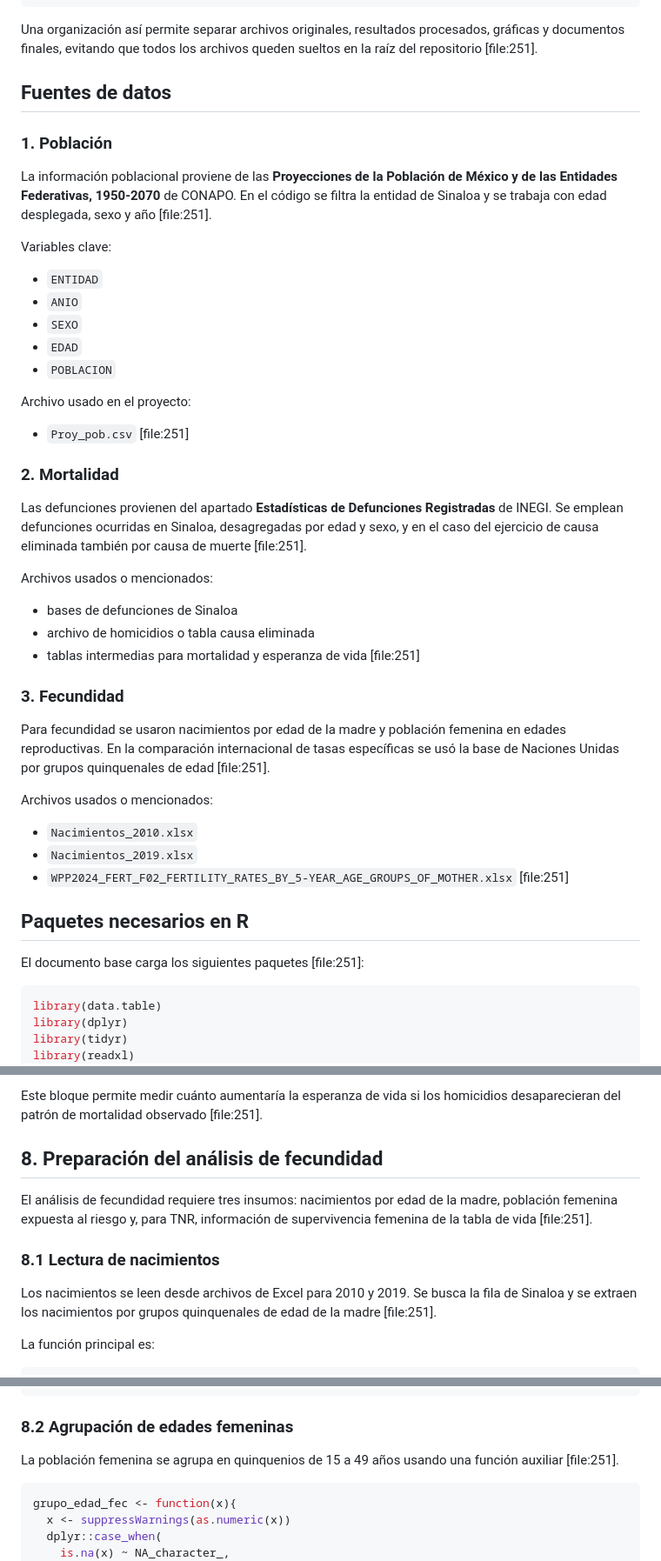
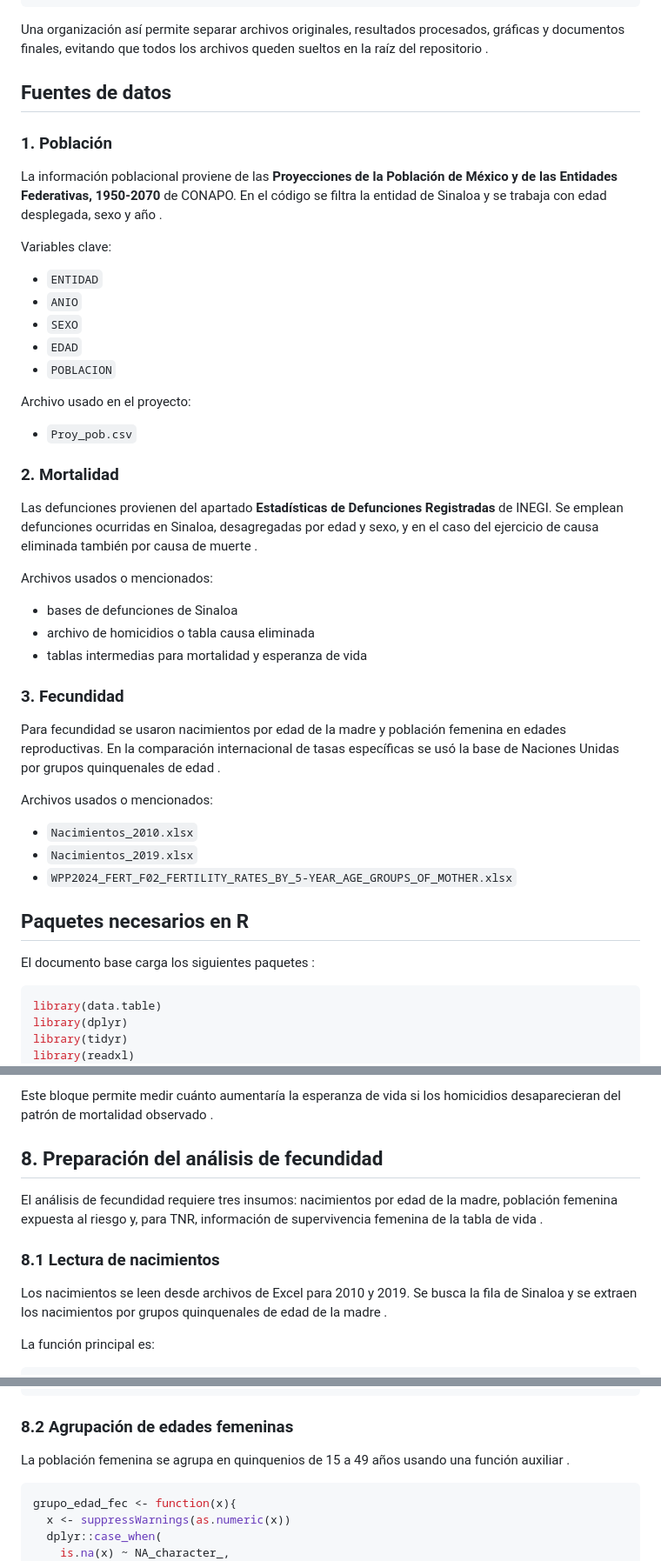
Before and after one commit to Rodrygo20/ProyectoDemografia, a Markdown page: script/README.md, 3 parts joined by grey strips. Shown at 87% size. Rendered like a GitHub page.

````diff
--- a/script/README.md
+++ b/script/README.md
@@ -22,13 +22,13 @@ ProyectoDemografia/
 └── README.md
 ```
 
-Una organización así permite separar archivos originales, resultados procesados, gráficas y documentos finales, evitando que todos los archivos queden sueltos en la raíz del repositorio [file:251].
+Una organización así permite separar archivos originales, resultados procesados, gráficas y documentos finales, evitando que todos los archivos queden sueltos en la raíz del repositorio .
 
 ## Fuentes de datos
 
 ### 1. Población
 
-La información poblacional proviene de las **Proyecciones de la Población de México y de las Entidades Federativas, 1950-2070** de CONAPO. En el código se filtra la entidad de Sinaloa y se trabaja con edad desplegada, sexo y año [file:251].
+La información poblacional proviene de las **Proyecciones de la Población de México y de las Entidades Federativas, 1950-2070** de CONAPO. En el código se filtra la entidad de Sinaloa y se trabaja con edad desplegada, sexo y año .
 
 Variables clave:
 - `ENTIDAD`
@@ -38,29 +38,29 @@ Variables clave:
 - `POBLACION`
 
 Archivo usado en el proyecto:
-- `Proy_pob.csv` [file:251]
+- `Proy_pob.csv`
 
 ### 2. Mortalidad
 
-Las defunciones provienen del apartado **Estadísticas de Defunciones Registradas** de INEGI. Se emplean defunciones ocurridas en Sinaloa, desagregadas por edad y sexo, y en el caso del ejercicio de causa eliminada también por causa de muerte [file:251].
+Las defunciones provienen del apartado **Estadísticas de Defunciones Registradas** de INEGI. Se emplean defunciones ocurridas en Sinaloa, desagregadas por edad y sexo, y en el caso del ejercicio de causa eliminada también por causa de muerte .
 
 Archivos usados o mencionados:
 - bases de defunciones de Sinaloa
 - archivo de homicidios o tabla causa eliminada
-- tablas intermedias para mortalidad y esperanza de vida [file:251]
+- tablas intermedias para mortalidad y esperanza de vida
 
 ### 3. Fecundidad
 
-Para fecundidad se usaron nacimientos por edad de la madre y población femenina en edades reproductivas. En la comparación internacional de tasas específicas se usó la base de Naciones Unidas por grupos quinquenales de edad [file:251].
+Para fecundidad se usaron nacimientos por edad de la madre y población femenina en edades reproductivas. En la comparación internacional de tasas específicas se usó la base de Naciones Unidas por grupos quinquenales de edad .
 
 Archivos usados o mencionados:
 - `Nacimientos_2010.xlsx`
 - `Nacimientos_2019.xlsx`
-- `WPP2024_FERT_F02_FERTILITY_RATES_BY_5-YEAR_AGE_GROUPS_OF_MOTHER.xlsx` [file:251]
+- `WPP2024_FERT_F02_FERTILITY_RATES_BY_5-YEAR_AGE_GROUPS_OF_MOTHER.xlsx`
 
 ## Paquetes necesarios en R
 
-El documento base carga los siguientes paquetes [file:251]:
+El documento base carga los siguientes paquetes :
 
 ```r
 library(data.table)
@@ -155,13 +155,13 @@ El documento incluye fórmulas para:
 
-Este bloque permite medir cuánto aumentaría la esperanza de vida si los homicidios desaparecieran del patrón de mortalidad observado [file:251].
+Este bloque permite medir cuánto aumentaría la esperanza de vida si los homicidios desaparecieran del patrón de mortalidad observado .
 
 ## 8. Preparación del análisis de fecundidad
 
-El análisis de fecundidad requiere tres insumos: nacimientos por edad de la madre, población femenina expuesta al riesgo y, para TNR, información de supervivencia femenina de la tabla de vida [file:251].
+El análisis de fecundidad requiere tres insumos: nacimientos por edad de la madre, población femenina expuesta al riesgo y, para TNR, información de supervivencia femenina de la tabla de vida .
 
 ### 8.1 Lectura de nacimientos
 
-Los nacimientos se leen desde archivos de Excel para 2010 y 2019. Se busca la fila de Sinaloa y se extraen los nacimientos por grupos quinquenales de edad de la madre [file:251].
+Los nacimientos se leen desde archivos de Excel para 2010 y 2019. Se busca la fila de Sinaloa y se extraen los nacimientos por grupos quinquenales de edad de la madre .
 
 La función principal es:
 
@@ -190,7 +190,7 @@ read_births_row <- function(file, year_target){
 
 ### 8.2 Agrupación de edades femeninas
 
-La población femenina se agrupa en quinquenios de 15 a 49 años usando una función auxiliar [file:251].
+La población femenina se agrupa en quinquenios de 15 a 49 años usando una función auxiliar .
 
 ```r
 grupo_edad_fec <- function(x){
````
Also changed, not shown: other parts of script/README.md (+25 -25 lines).
